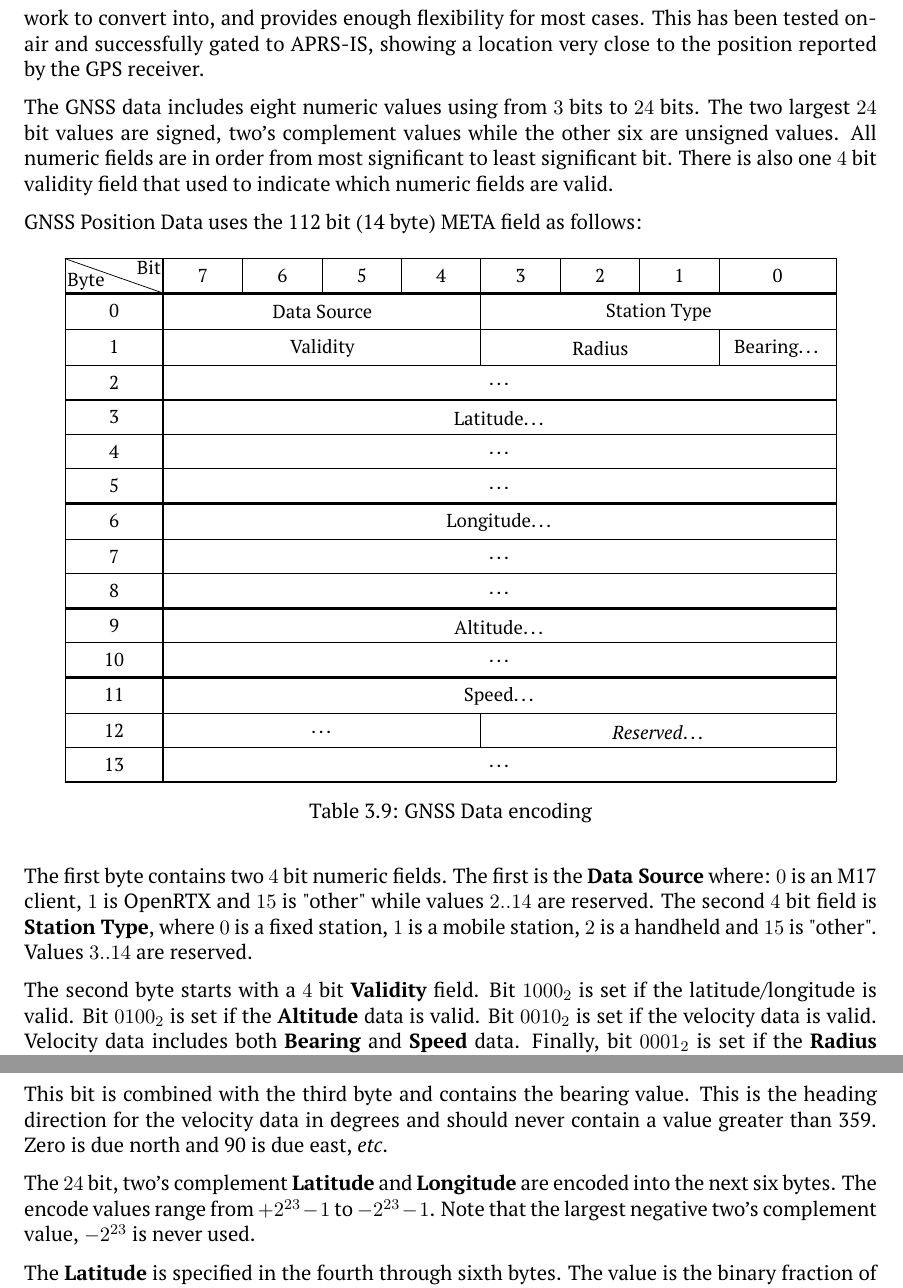
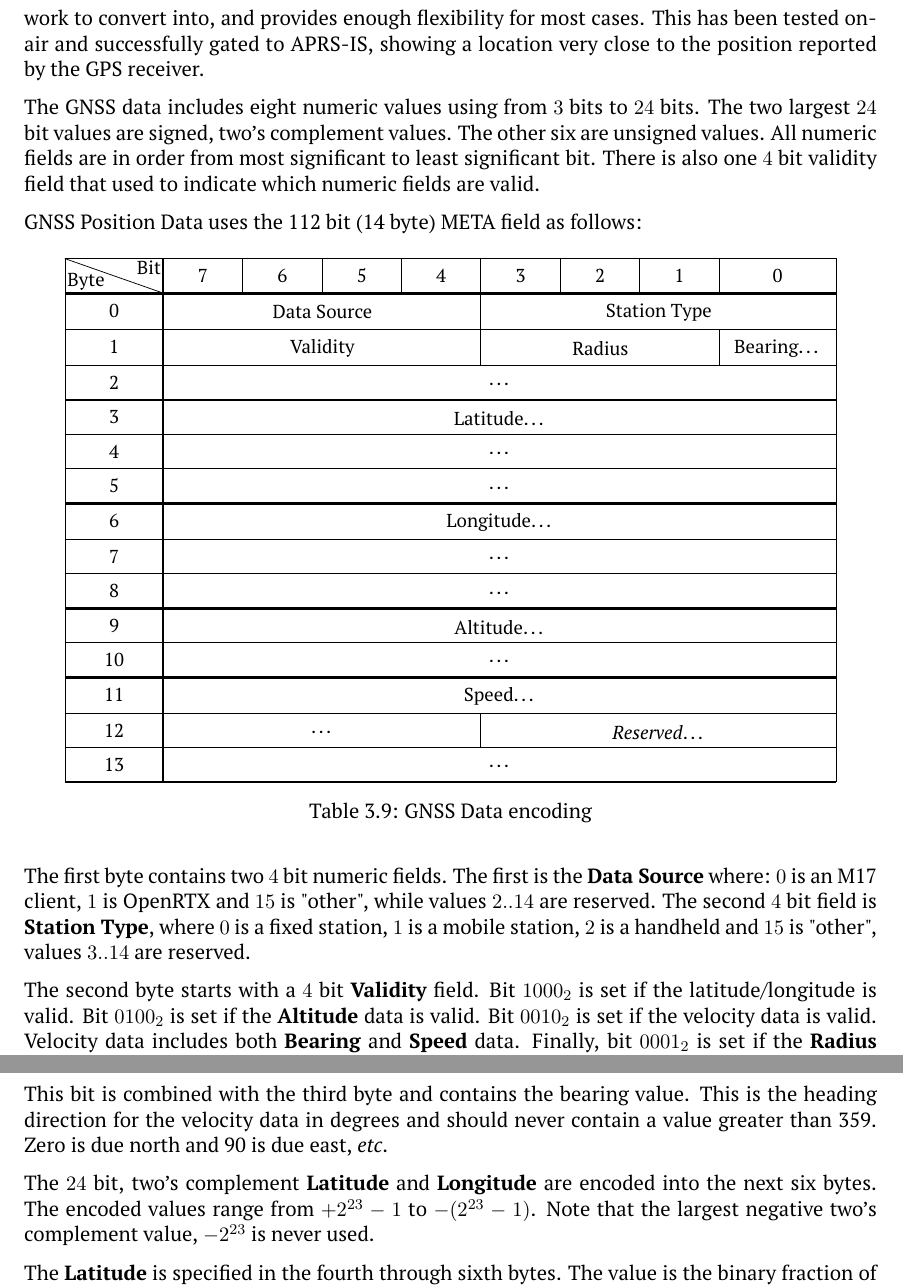
Before and after one commit to M17-Project/M17_spec, a LaTeX thesis (M17_spec.tex): two parts of pages 34 and 35 of 70, joined at a grey line, cut so that both start at the same text. Compiled offline with pdfLaTeX.

Commit message:
punctuation and typos

```diff
--- a/M17_spec.tex
+++ b/M17_spec.tex
@@ -1303,7 +1303,7 @@ Unlike Text and Extended Callsign Data, GNSS data is expected to be dynamic duri
 
 The GNSS data fits within one 14-byte META field, which equates to six audio frames, and takes 240ms to transmit. This is a simple format of the GNSS data which does not require too much work to convert into, and provides enough flexibility for most cases. This has been tested on-air and successfully gated to APRS-IS, showing a location very close to the position reported by the GPS receiver.
 
-The GNSS data includes eight numeric values using from $3$ bits to $24$ bits. The two largest $24$ bit values are signed, two's complement values while the other six are unsigned values. All numeric fields are in order from most significant to least significant bit. There is also one $4$ bit validity field that used to indicate which numeric fields are valid.
+The GNSS data includes eight numeric values using from $3$ bits to $24$ bits. The two largest $24$ bit values are signed, two's complement values. The other six are unsigned values. All numeric fields are in order from most significant to least significant bit. There is also one $4$ bit validity field that used to indicate which numeric fields are valid.
 
 GNSS Position Data uses the 112 bit (14 byte) META field as follows:
 
@@ -1365,7 +1365,7 @@ GNSS Position Data uses the 112 bit (14 byte) META field as follows:
 	\caption{GNSS Data encoding}
 \end{table}
 
-The first byte contains two $4$ bit numeric fields. The first is the \textbf{Data Source} where: $0$ is an M17 client, $1$ is OpenRTX and $15$ is "other" while values $2..14$ are reserved. The second $4$ bit field is \textbf{Station Type}, where $0$ is a fixed station, $1$ is a mobile station, $2$ is a handheld and $15$ is "other". Values $3..14$ are reserved.
+The first byte contains two $4$ bit numeric fields. The first is the \textbf{Data Source} where: $0$ is an M17 client, $1$ is OpenRTX and $15$ is "other", while values $2..14$ are reserved. The second $4$ bit field is \textbf{Station Type}, where $0$ is a fixed station, $1$ is a mobile station, $2$ is a handheld and $15$ is "other", values $3..14$ are reserved.
 
 The second byte starts with a $4$ bit \textbf{Validity} field. Bit $1000_2$ is set if the latitude/longitude is valid. Bit $0100_2$ is set if the \textbf{Altitude} data is valid. Bit $0010_2$ is set if the velocity data is valid. Velocity data includes both \textbf{Bearing} and \textbf{Speed} data. Finally, bit $0001_2$ is set if the \textbf{Radius} data is valid. If any of these validity bits are set to zero, all the corresponding GNSS data fields should be zeroed-out by the transmitter and regarded as invalid and ignored by the receiver.
 
@@ -1376,7 +1376,7 @@ The next three bits of the second byte is the numeric \textbf{Radius} field. Thi
 
 The last bit of the second byte is the most significant bit of the $9$ bit \textbf{Bearing} numeric field. This bit is combined with the third byte and contains the bearing value. This is the heading direction for the velocity data in degrees and should never contain a value greater than 359. Zero is due north and 90 is due east, \textit{etc}.
 
-The $24$ bit, two's complement \textbf{Latitude} and \textbf{Longitude} are encoded into the next six bytes. The encode values range from $+2^{23}-1$ to $-2^{23}-1$. Note that the largest negative two's complement value, $-2^{23}$ is never used.
+The $24$ bit, two's complement \textbf{Latitude} and \textbf{Longitude} are encoded into the next six bytes. The encoded values range from $+2^{23}-1$ to $-(2^{23}-1)$. Note that the largest negative two's complement value, $-2^{23}$ is never used.
 
 The \textbf{Latitude} is specified in the fourth through sixth bytes. The value is the binary fraction of $90$ degrees, where the value $0$ represents zero degrees latitude, \textit{i.e.}, the equator, and $\pm8388607$ ($\pm2^{23}-1$) represents $\pm90$ degrees, \textit{i.e.}, the poles. A positive value is north and negative is south. This results in a resolution of approximately 39 milliseconds of arc ($\sim$1.2m).
 
```
Also changed, not shown: M17_spec.pdf.
